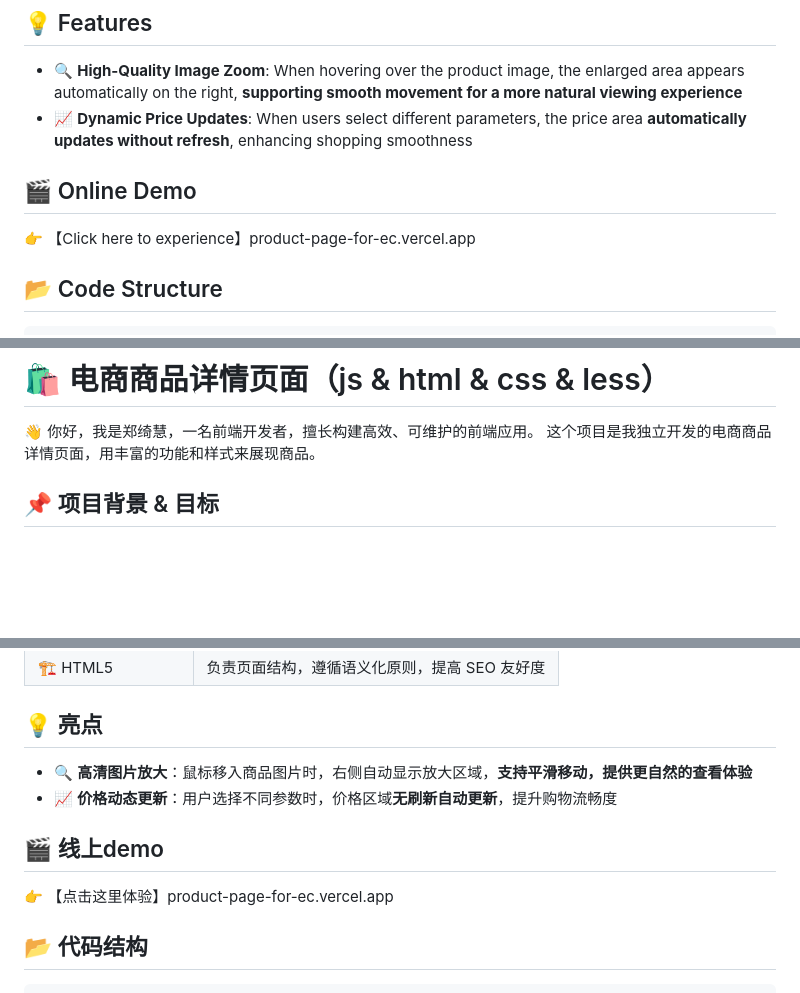
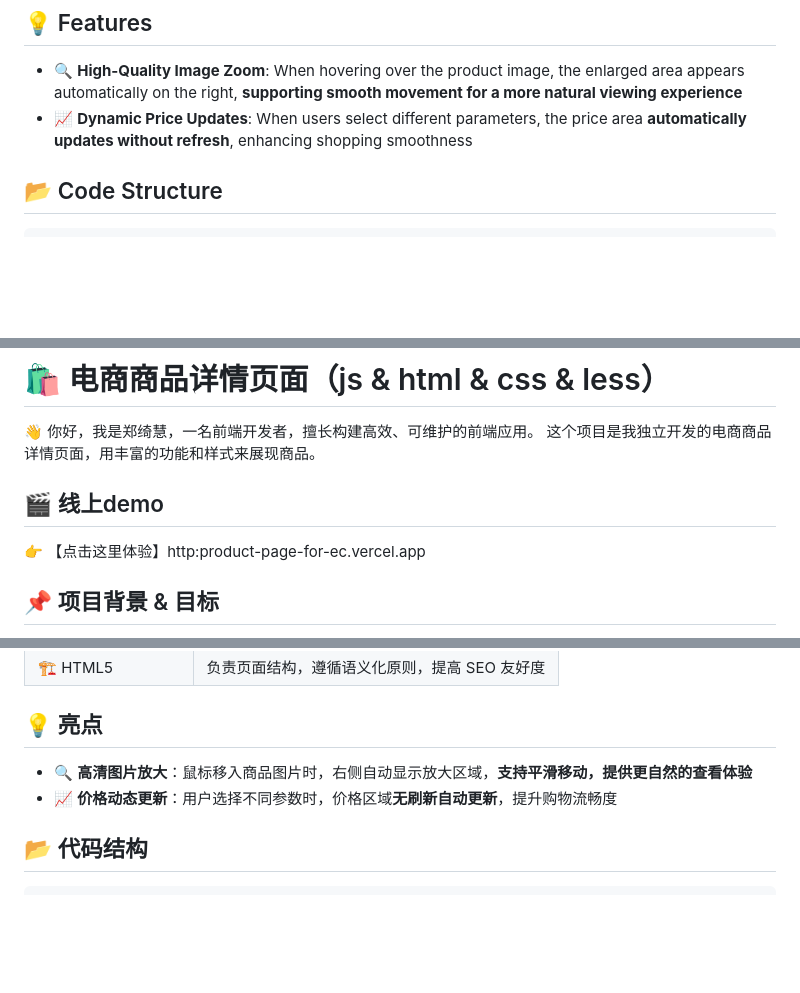
Before and after one commit to zqh0317/EC-Product-Page, a Markdown page: README.md, 3 parts joined by grey strips. GitHub-like rendering; blank space fills up the shorter version.

````diff
--- a/README.md
+++ b/README.md
@@ -113,9 +116,6 @@ I independently completed the requirement analysis, UI design, and front-end dev
 - 🔍 **High-Quality Image Zoom**: When hovering over the product image, the enlarged area appears automatically on the right, **supporting smooth movement for a more natural viewing experience**
 - 📈 **Dynamic Price Updates**: When users select different parameters, the price area **automatically updates without refresh**, enhancing shopping smoothness
 
-## 🎬 Online Demo
-👉 【Click here to experience】product-page-for-ec.vercel.app
-
 ## 📂 Code Structure
 ```bash
  ┣ 📂 css
@@ -136,6 +136,9 @@ I independently completed the requirement analysis, UI design, and front-end dev
 
 👋 你好，我是郑绮慧，一名前端开发者，擅长构建高效、可维护的前端应用。
 这个项目是我独立开发的电商商品详情页面，用丰富的功能和样式来展现商品。
+
+## 🎬 线上demo
+👉 【点击这里体验】http:product-page-for-ec.vercel.app
 
 ## 📌 项目背景 & 目标
 在电商平台上，商品详情页面的设计直接影响用户的购买决策。清晰的商品展示、流畅的交互体验以及便捷的价格对比功能，能有效减少跳出率，提高转化率。
@@ -177,9 +180,6 @@ I independently completed the requirement analysis, UI design, and front-end dev
 - 🔍 **高清图片放大**：鼠标移入商品图片时，右侧自动显示放大区域，**支持平滑移动，提供更自然的查看体验**
 - 📈 **价格动态更新**：用户选择不同参数时，价格区域**无刷新自动更新**，提升购物流畅度
 
-## 🎬 线上demo
-👉 【点击这里体验】product-page-for-ec.vercel.app
-
 ## 📂 代码结构
 ```bash
  ┣ 📂 css
````
Also changed, not shown: other parts of README.md (+6 -3 lines).
